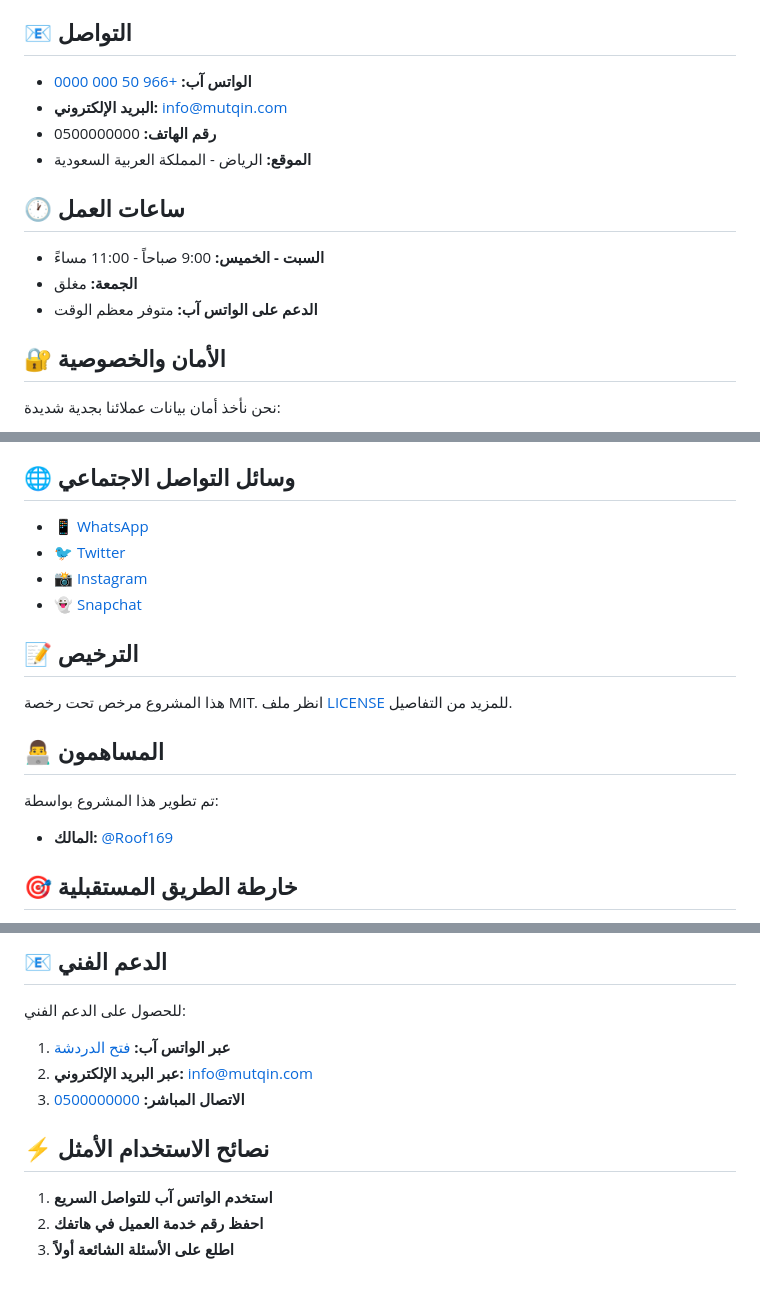
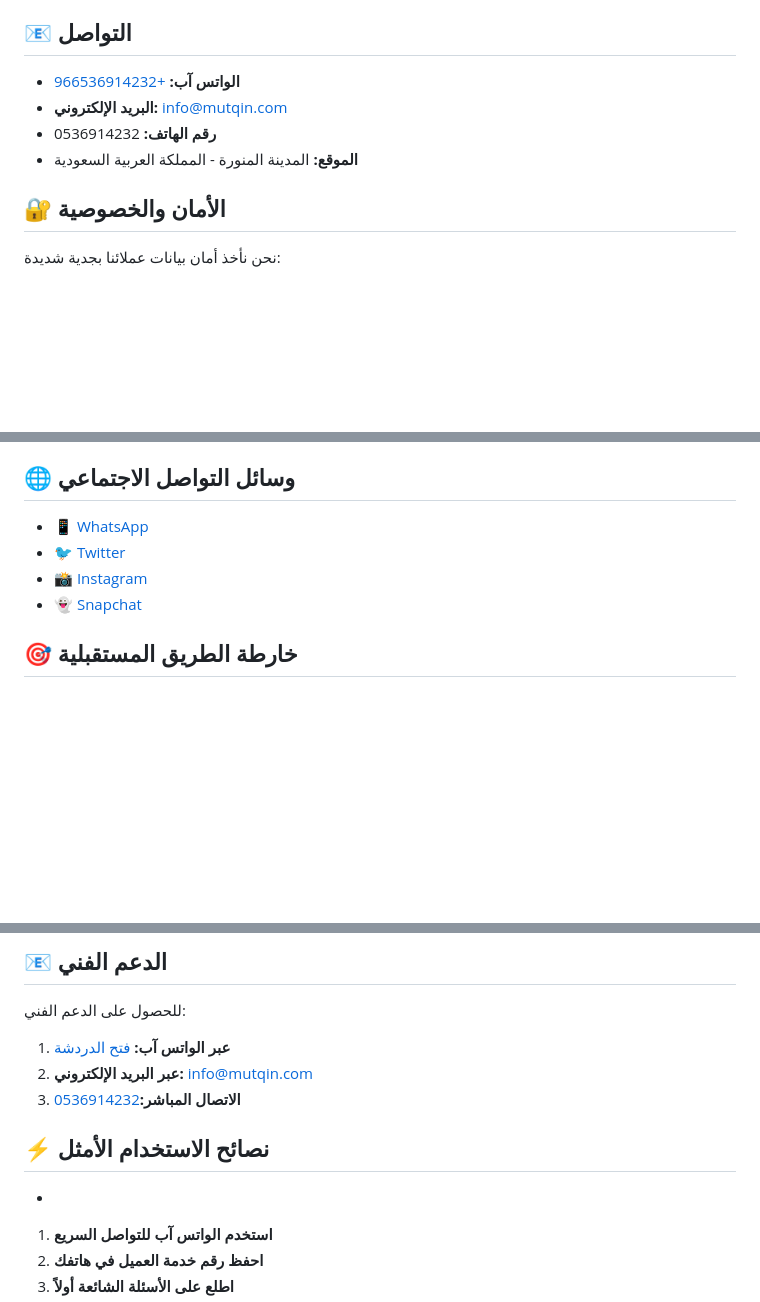
Before and after one commit to Roof169/Mutqin-ksa, a Markdown page: README.md, 3 parts joined by grey strips. GitHub-like rendering; blank space fills up the shorter version.

```diff
--- a/README.md
+++ b/README.md
@@ -111,17 +111,10 @@ http://localhost:8000
 
 ## 📧 التواصل
 
-- **الواتس آب:** [+966 50 000 0000](https://wa.me/966500000000)
+- **الواتس آب:** [+966536914232](https://wa.me/966536914232)
 - **البريد الإلكتروني:** [info@mutqin.com](mailto:info@mutqin.com)
-- **رقم الهاتف:** 0500000000
-- **الموقع:** الرياض - المملكة العربية السعودية
-
-## 🕐 ساعات العمل
-
-- **السبت - الخميس:** 9:00 صباحاً - 11:00 مساءً
-- **الجمعة:** مغلق
-- **الدعم على الواتس آب:** متوفر معظم الوقت
-
+- **رقم الهاتف:**  0536914232
+- **الموقع:** المدينة المنورة - المملكة العربية السعودية
 ## 🔐 الأمان والخصوصية
 
 نحن نأخذ أمان بيانات عملائنا بجدية شديدة:
@@ -142,19 +135,10 @@ http://localhost:8000
 
 ## 🌐 وسائل التواصل الاجتماعي
 
-- 📱 [WhatsApp](https://wa.me/966500000000)
-- 🐦 [Twitter](https://twitter.com/mutqin)
-- 📸 [Instagram](https://instagram.com/mutqin)
-- 👻 [Snapchat](https://snapchat.com/add/mutqin)
-
-## 📝 الترخيص
-
-هذا المشروع مرخص تحت رخصة MIT. انظر ملف [LICENSE](LICENSE) للمزيد من التفاصيل.
-
-## 👨‍💻 المساهمون
-
-تم تطوير هذا المشروع بواسطة:
-- **المالك:** [@Roof169](https://github.com/Roof169)
+- 📱 [WhatsApp](https://wa.me/966536914232)
+- 🐦 [Twitter](https://x.com/Mutqin_Ksa)
+- 📸 [Instagram](https://www.instagram.com/mutqin_ksa?igsh=MXdvMG4wemI1aTNuOA==)
+- 👻 [Snapchat](https://www.snapchat.com/add/mutqin_ksa?share_id=4Vz5xM7tbhk&locale=en-US)
 
 ## 🎯 خارطة الطريق المستقبلية
 
@@ -173,8 +157,8 @@ http://localhost:8000
 2. **عبر البريد الإلكتروني:** [info@mutqin.com](mailto:info@mutqin.com)
-3. **الاتصال المباشر:** [0500000000](tel:0500000000)
+3. **الاتصال المباشر:**[0536914232](tel:0536914232)
 
 ## ⚡ نصائح الاستخدام الأمثل
-
++
 1. **استخدم الواتس آب للتواصل السريع**
 2. **احفظ رقم خدمة العميل في هاتفك**
 3. **اطلع على الأسئلة الشائعة أولاً**
```
Also changed, not shown: other parts of README.md (+1 -1 lines).
